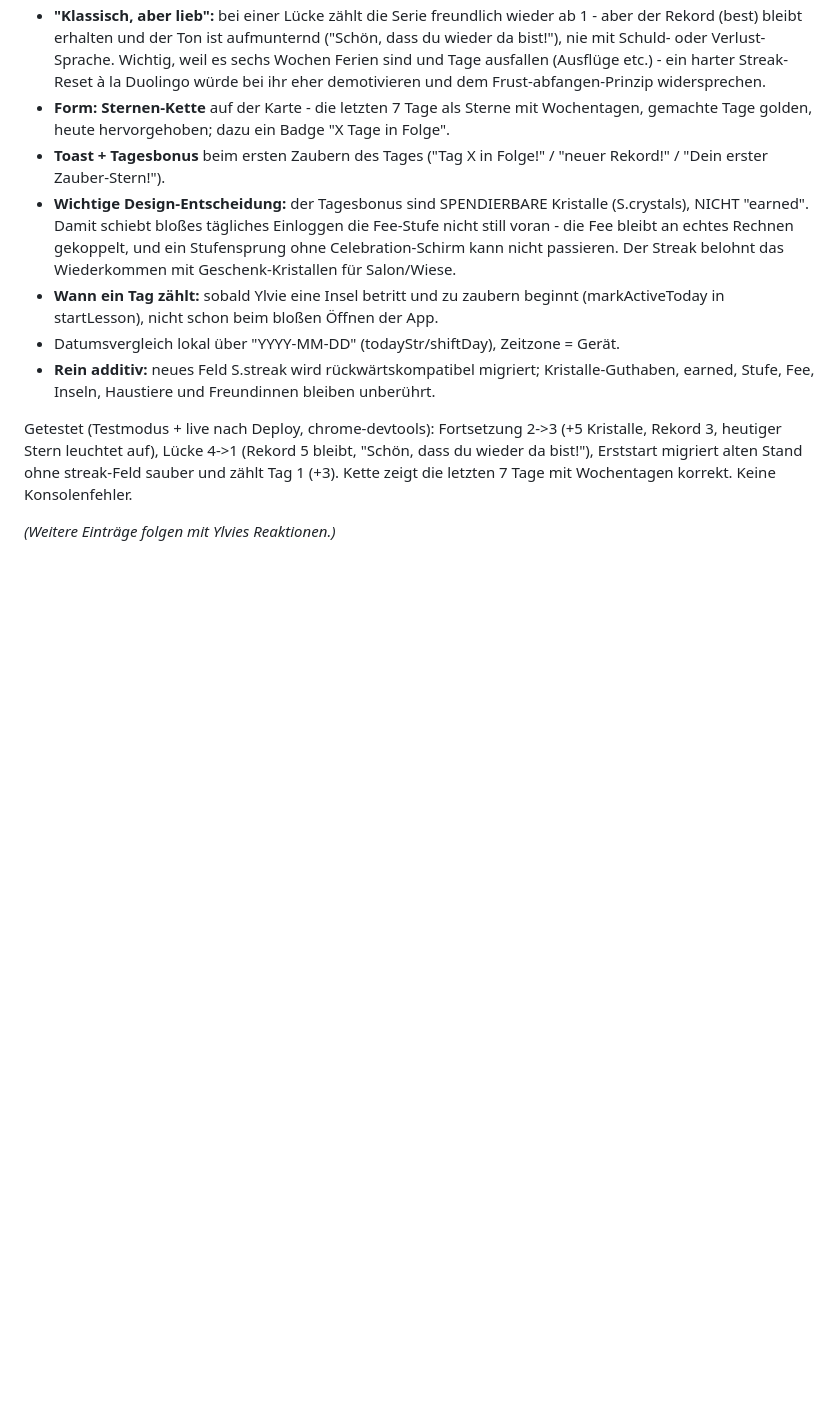
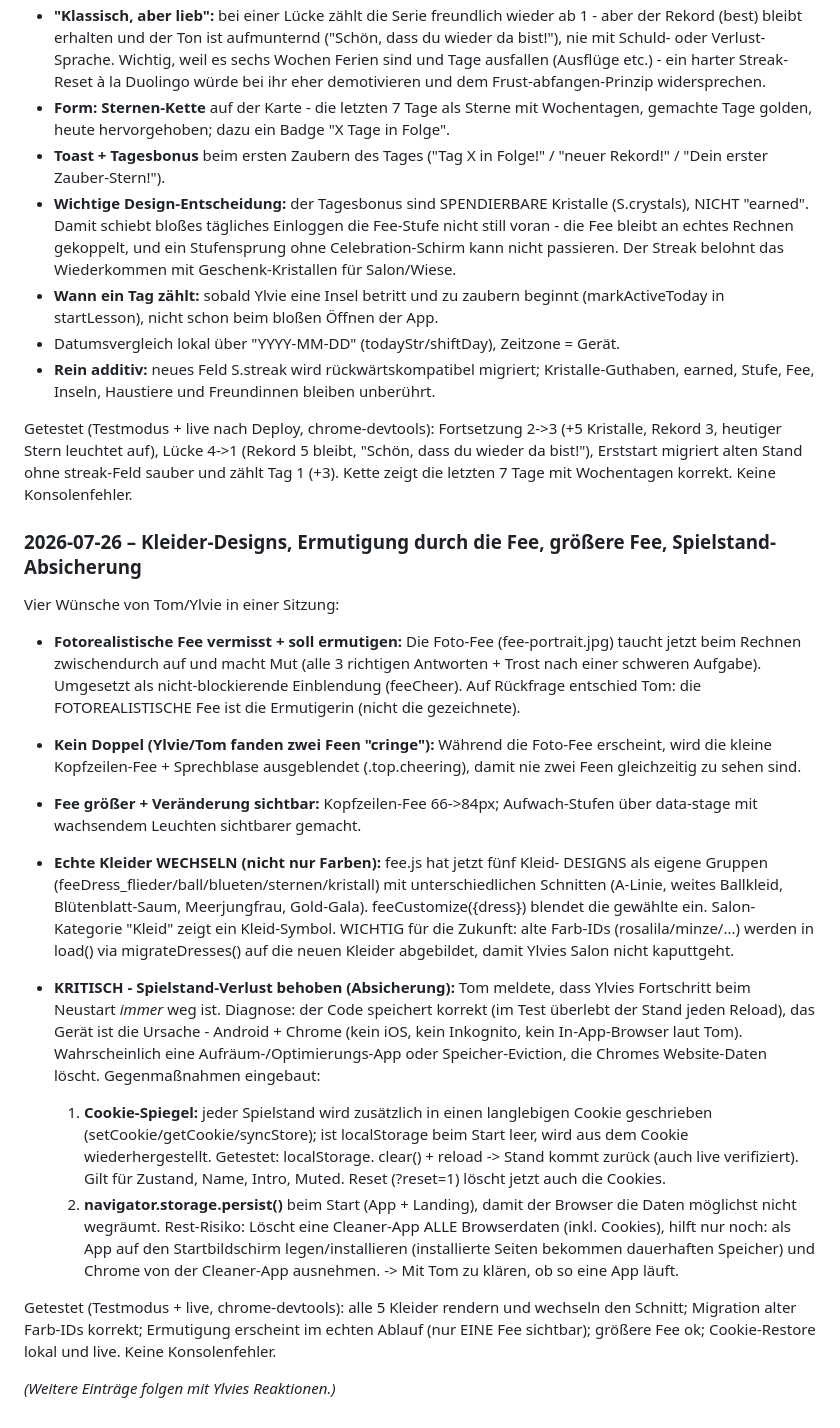
Before and after one commit to tomschoenknecht/zauberreise, a Markdown page: ENTWICKLUNGSLOG.md, the part around the change. GitHub-like rendering; blank space fills up the shorter version.

Commit message:
Doku: Kleider, Ermutigung, groessere Fee und Spielstand-Absicherung nachgezogen
Co-Authored-By: Claude Opus 4.8 <noreply@anthropic.com>

```diff
--- a/ENTWICKLUNGSLOG.md
+++ b/ENTWICKLUNGSLOG.md
@@ -602,4 +602,49 @@ bleibt, "Schön, dass du wieder da bist!"), Erststart migriert alten Stand ohne
 streak-Feld sauber und zählt Tag 1 (+3). Kette zeigt die letzten 7 Tage mit
 Wochentagen korrekt. Keine Konsolenfehler.
 
+### 2026-07-26 – Kleider-Designs, Ermutigung durch die Fee, größere Fee, Spielstand-Absicherung
+
+Vier Wünsche von Tom/Ylvie in einer Sitzung:
+
+- **Fotorealistische Fee vermisst + soll ermutigen:** Die Foto-Fee
+  (fee-portrait.jpg) taucht jetzt beim Rechnen zwischendurch auf und macht Mut
+  (alle 3 richtigen Antworten + Trost nach einer schweren Aufgabe). Umgesetzt als
+  nicht-blockierende Einblendung (feeCheer). Auf Rückfrage entschied Tom: die
+  FOTOREALISTISCHE Fee ist die Ermutigerin (nicht die gezeichnete).
+- **Kein Doppel (Ylvie/Tom fanden zwei Feen "cringe"):** Während die Foto-Fee
+  erscheint, wird die kleine Kopfzeilen-Fee + Sprechblase ausgeblendet
+  (.top.cheering), damit nie zwei Feen gleichzeitig zu sehen sind.
+- **Fee größer + Veränderung sichtbar:** Kopfzeilen-Fee 66->84px; Aufwach-Stufen
+  über data-stage mit wachsendem Leuchten sichtbarer gemacht.
+- **Echte Kleider WECHSELN (nicht nur Farben):** fee.js hat jetzt fünf Kleid-
+  DESIGNS als eigene Gruppen (feeDress_flieder/ball/blueten/sternen/kristall) mit
+  unterschiedlichen Schnitten (A-Linie, weites Ballkleid, Blütenblatt-Saum,
+  Meerjungfrau, Gold-Gala). feeCustomize({dress}) blendet die gewählte ein.
+  Salon-Kategorie "Kleid" zeigt ein Kleid-Symbol. WICHTIG für die Zukunft: alte
+  Farb-IDs (rosalila/minze/...) werden in load() via migrateDresses() auf die
+  neuen Kleider abgebildet, damit Ylvies Salon nicht kaputtgeht.
+
+- **KRITISCH - Spielstand-Verlust behoben (Absicherung):** Tom meldete, dass
+  Ylvies Fortschritt beim Neustart *immer* weg ist. Diagnose: der Code speichert
+  korrekt (im Test überlebt der Stand jeden Reload), das Gerät ist die Ursache -
+  Android + Chrome (kein iOS, kein Inkognito, kein In-App-Browser laut Tom).
+  Wahrscheinlich eine Aufräum-/Optimierungs-App oder Speicher-Eviction, die
+  Chromes Website-Daten löscht. Gegenmaßnahmen eingebaut:
+  1. **Cookie-Spiegel:** jeder Spielstand wird zusätzlich in einen langlebigen
+     Cookie geschrieben (setCookie/getCookie/syncStore); ist localStorage beim
+     Start leer, wird aus dem Cookie wiederhergestellt. Getestet: localStorage.
+     clear() + reload -> Stand kommt zurück (auch live verifiziert). Gilt für
+     Zustand, Name, Intro, Muted. Reset (?reset=1) löscht jetzt auch die Cookies.
+  2. **navigator.storage.persist()** beim Start (App + Landing), damit der Browser
+     die Daten möglichst nicht wegräumt.
+  Rest-Risiko: Löscht eine Cleaner-App ALLE Browserdaten (inkl. Cookies), hilft
+  nur noch: als App auf den Startbildschirm legen/installieren (installierte Seiten
+  bekommen dauerhaften Speicher) und Chrome von der Cleaner-App ausnehmen.
+  -> Mit Tom zu klären, ob so eine App läuft.
+
+Getestet (Testmodus + live, chrome-devtools): alle 5 Kleider rendern und wechseln
+den Schnitt; Migration alter Farb-IDs korrekt; Ermutigung erscheint im echten
+Ablauf (nur EINE Fee sichtbar); größere Fee ok; Cookie-Restore lokal und live.
+Keine Konsolenfehler.
+
 _(Weitere Einträge folgen mit Ylvies Reaktionen.)_
```
Also changed, not shown: UEBERGABE.md (+16 -1 lines).
